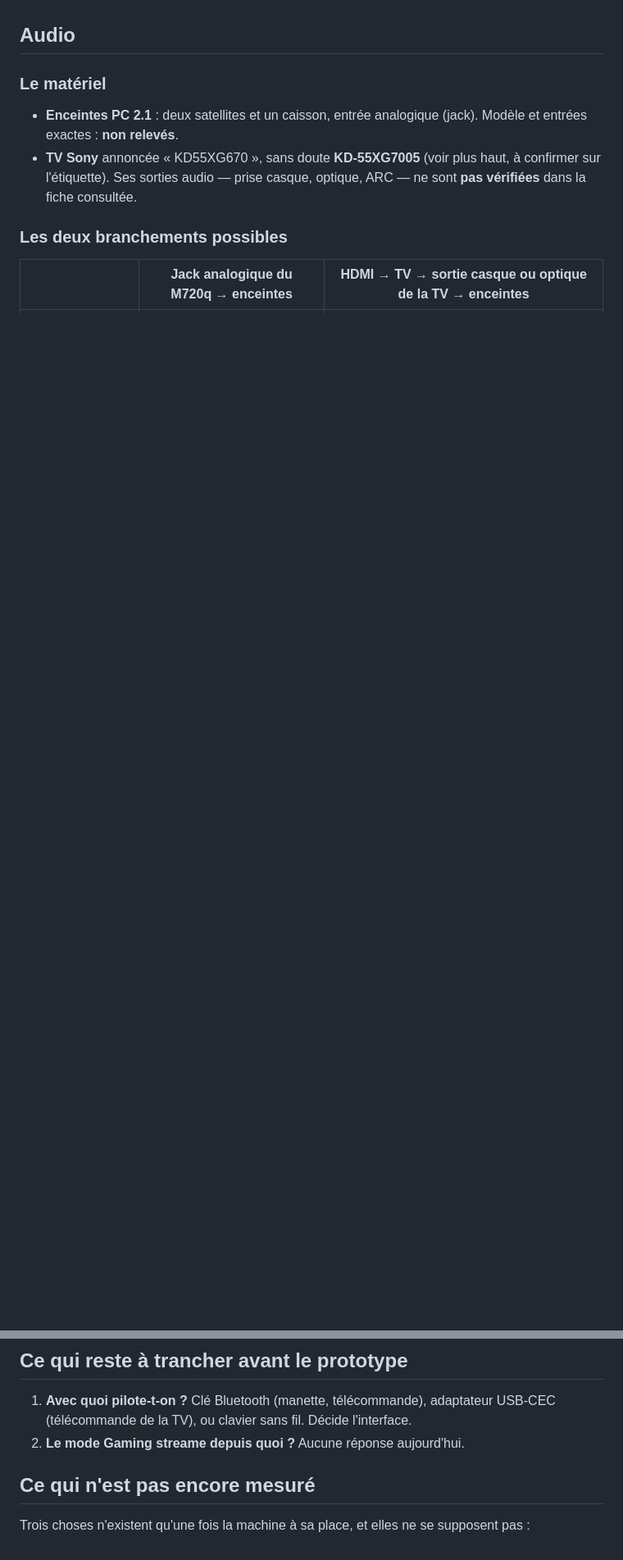
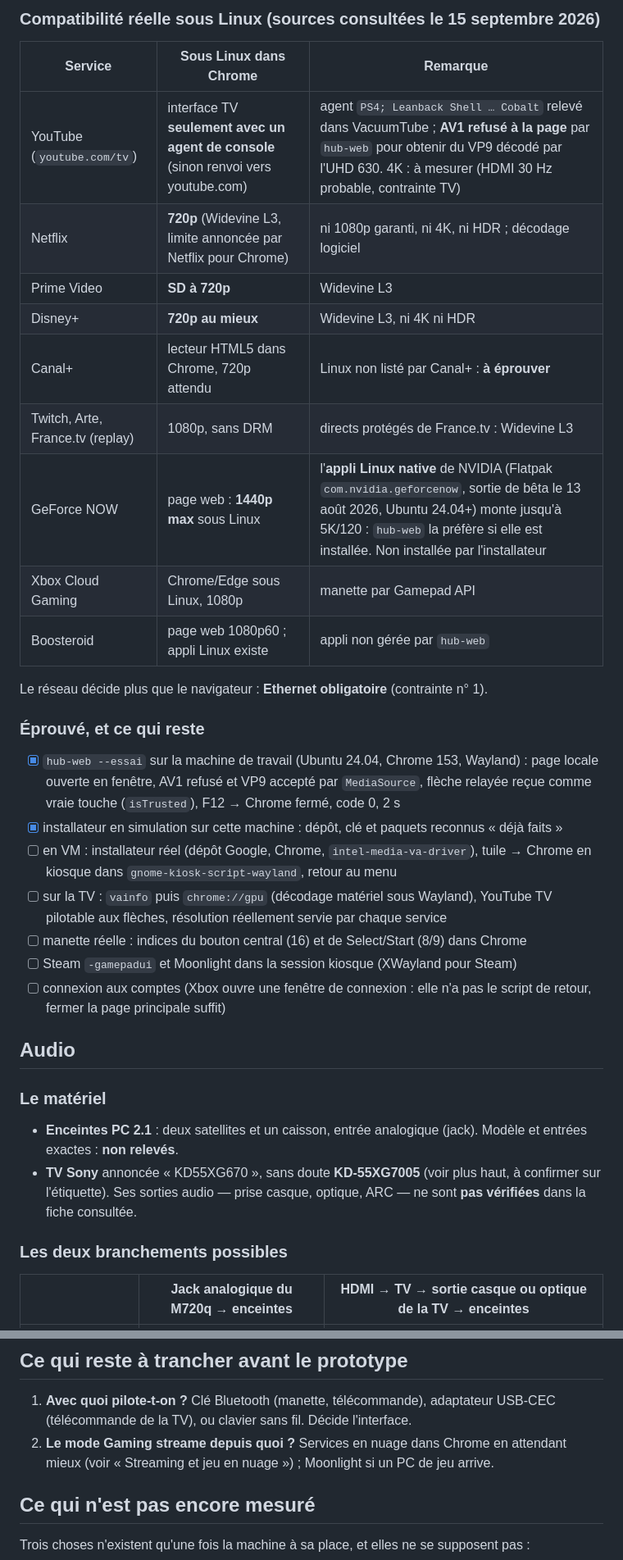
Before and after one commit to MetaSphere-DEVELOPPEMENT/hub, a Markdown page: ARCHITECTURE.md, 2 parts joined by grey strips. Shown at 82% size. Rendered like a GitHub page; blank space fills up the shorter version.

```diff
--- a/ARCHITECTURE.md
+++ b/ARCHITECTURE.md
@@ -240,3 +276,34 @@ le pilotage autrement qu'au clavier. La VM n'a ni GPU 3D ni sortie audio.
+### Compatibilité réelle sous Linux (sources consultées le 15 septembre 2026)
+
+| Service | Sous Linux dans Chrome | Remarque |
+|---|---|---|
+| YouTube (`youtube.com/tv`) | interface TV **seulement avec un agent de console** (sinon renvoi vers youtube.com) | agent `PS4; Leanback Shell … Cobalt` relevé dans VacuumTube ; **AV1 refusé à la page** par `hub-web` pour obtenir du VP9 décodé par l'UHD 630. 4K : à mesurer (HDMI 30 Hz probable, contrainte TV) |
+| Netflix | **720p** (Widevine L3, limite annoncée par Netflix pour Chrome) | ni 1080p garanti, ni 4K, ni HDR ; décodage logiciel |
+| Prime Video | **SD à 720p** | Widevine L3 |
+| Disney+ | **720p au mieux** | Widevine L3, ni 4K ni HDR |
+| Canal+ | lecteur HTML5 dans Chrome, 720p attendu | Linux non listé par Canal+ : **à éprouver** |
+| Twitch, Arte, France.tv (replay) | 1080p, sans DRM | directs protégés de France.tv : Widevine L3 |
+| GeForce NOW | page web : **1440p max** sous Linux | l'**appli Linux native** de NVIDIA (Flatpak `com.nvidia.geforcenow`, sortie de bêta le 13 août 2026, Ubuntu 24.04+) monte jusqu'à 5K/120 : `hub-web` la préfère si elle est installée. Non installée par l'installateur |
+| Xbox Cloud Gaming | Chrome/Edge sous Linux, 1080p | manette par Gamepad API |
+| Boosteroid | page web 1080p60 ; appli Linux existe | appli non gérée par `hub-web` |
+
+Le réseau décide plus que le navigateur : **Ethernet obligatoire** (contrainte n° 1).
+
+### Éprouvé, et ce qui reste
+
+- [x] `hub-web --essai` sur la machine de travail (Ubuntu 24.04, Chrome 153, Wayland) :
+      page locale ouverte en fenêtre, AV1 refusé et VP9 accepté par `MediaSource`, flèche
+      relayée reçue comme vraie touche (`isTrusted`), F12 → Chrome fermé, code 0, 2 s
+- [x] installateur en simulation sur cette machine : dépôt, clé et paquets reconnus « déjà faits »
+- [ ] en VM : installateur réel (dépôt Google, Chrome, `intel-media-va-driver`), tuile → Chrome
+      en kiosque dans `gnome-kiosk-script-wayland`, retour au menu
+- [ ] sur la TV : `vainfo` puis `chrome://gpu` (décodage matériel sous Wayland), YouTube TV
+      pilotable aux flèches, résolution réellement servie par chaque service
+- [ ] manette réelle : indices du bouton central (16) et de Select/Start (8/9) dans Chrome
+- [ ] Steam `-gamepadui` et Moonlight dans la session kiosque (XWayland pour Steam)
+- [ ] connexion aux comptes (Xbox ouvre une fenêtre de connexion : elle n'a pas le script
+      de retour, fermer la page principale suffit)
+
 ## Audio
 
 ### Le matériel
@@ -291,7 +358,7 @@ enceintes.
 
 1. **Avec quoi pilote-t-on ?** Clé Bluetooth (manette, télécommande), adaptateur
    USB-CEC (télécommande de la TV), ou clavier sans fil. Décide l'interface.
-2. **Le mode Gaming streame depuis quoi ?** Aucune réponse aujourd'hui.
+2. **Le mode Gaming streame depuis quoi ?** Services en nuage dans Chrome en attendant mieux (voir « Streaming et jeu en nuage ») ; Moonlight si un PC de jeu arrive.
 
 ## Ce qui n'est pas encore mesuré
 
```
Also changed, not shown: other parts of ARCHITECTURE.md (+37 -1 lines).
